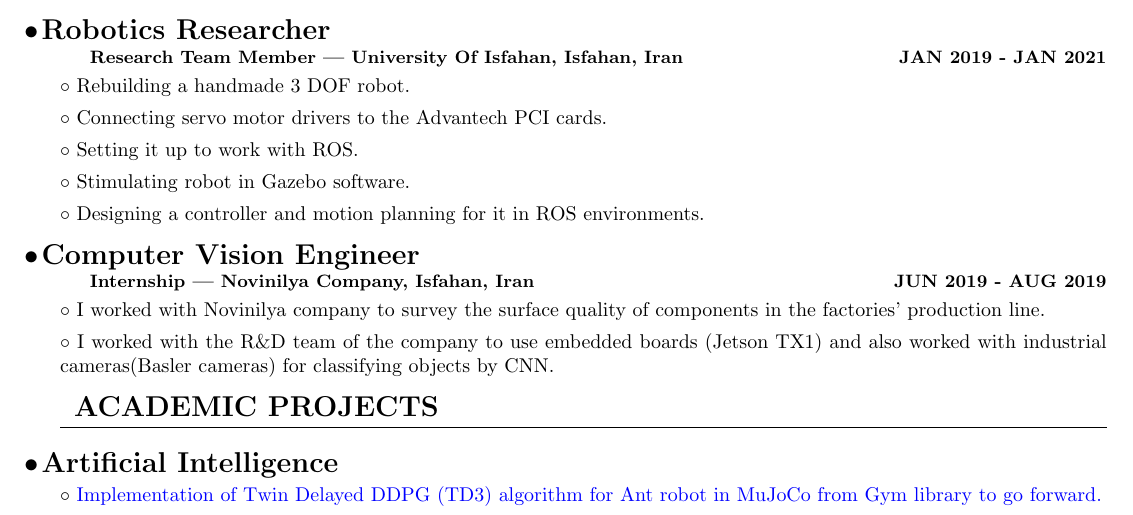
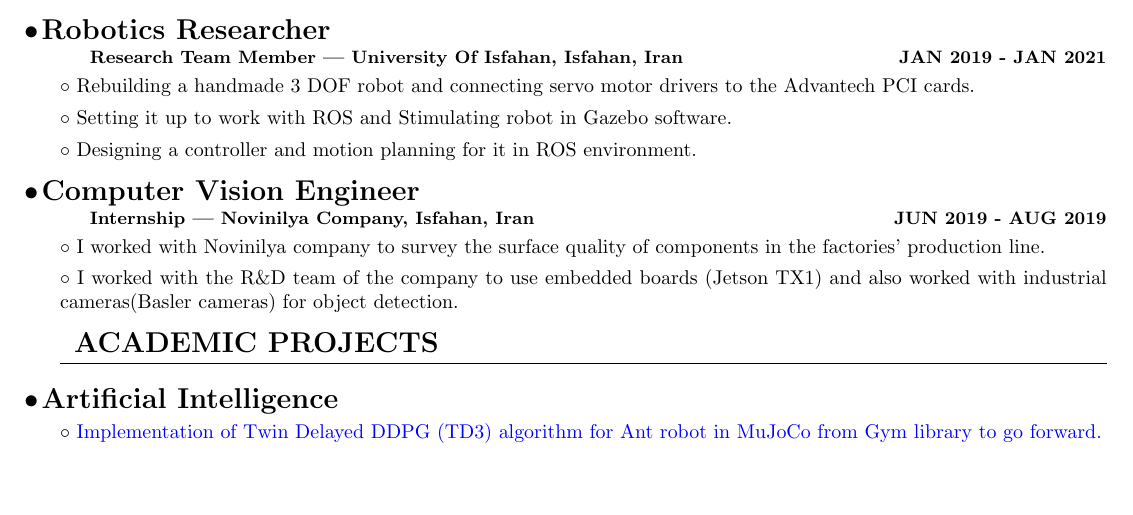
Before and after one commit to ake1999/Resume, a LaTeX CV (Resume.tex): part of page 2 of 3, cut so that both start at the same text, the shorter picture padded with empty space. Compiled offline with pdfLaTeX.

Commit message:
Relevant Work Experience changed

```diff
--- a/Resume.tex
+++ b/Resume.tex
@@ -172,18 +172,16 @@
         \hfill
         {\bfseries\small JAN 2019 - JAN 2021}
 
-        \paragraph{Rebuilding a handmade 3 DOF robot.}
-        \paragraph{Connecting servo motor drivers to the Advantech PCI cards.}
-        \paragraph{Setting it up to work with ROS.}
-        \paragraph{Stimulating robot in Gazebo software.}
-        \paragraph{Designing a controller and motion planning for it in ROS environments.}
+        \paragraph{Rebuilding a handmade 3 DOF robot and connecting servo motor drivers to the Advantech PCI cards.}
+        \paragraph{Setting it up to work with ROS and Stimulating robot in Gazebo software.}
+        \paragraph{Designing a controller and motion planning for it in ROS environment.}
         \subsection{Computer Vision Engineer}
         {\bfseries\small Internship — Novinilya Company, Isfahan, Iran}
         \hfill
         {\bfseries\small JUN 2019 - AUG 2019}\nopagebreak
 
         \paragraph{I worked with Novinilya company to survey the surface quality of components in the factories'  production line.}
-        \paragraph{I worked with the R\&D team of the company to use embedded boards (Jetson TX1) and also worked with industrial cameras(Basler cameras) for classifying objects by CNN.}
+        \paragraph{I worked with the R\&D team of the company to use embedded boards (Jetson TX1) and also worked with industrial cameras(Basler cameras) for object detection.}
 
     \section{Academic Projects}
 
```
Also changed, not shown: Resume.pdf, 4 other files.
